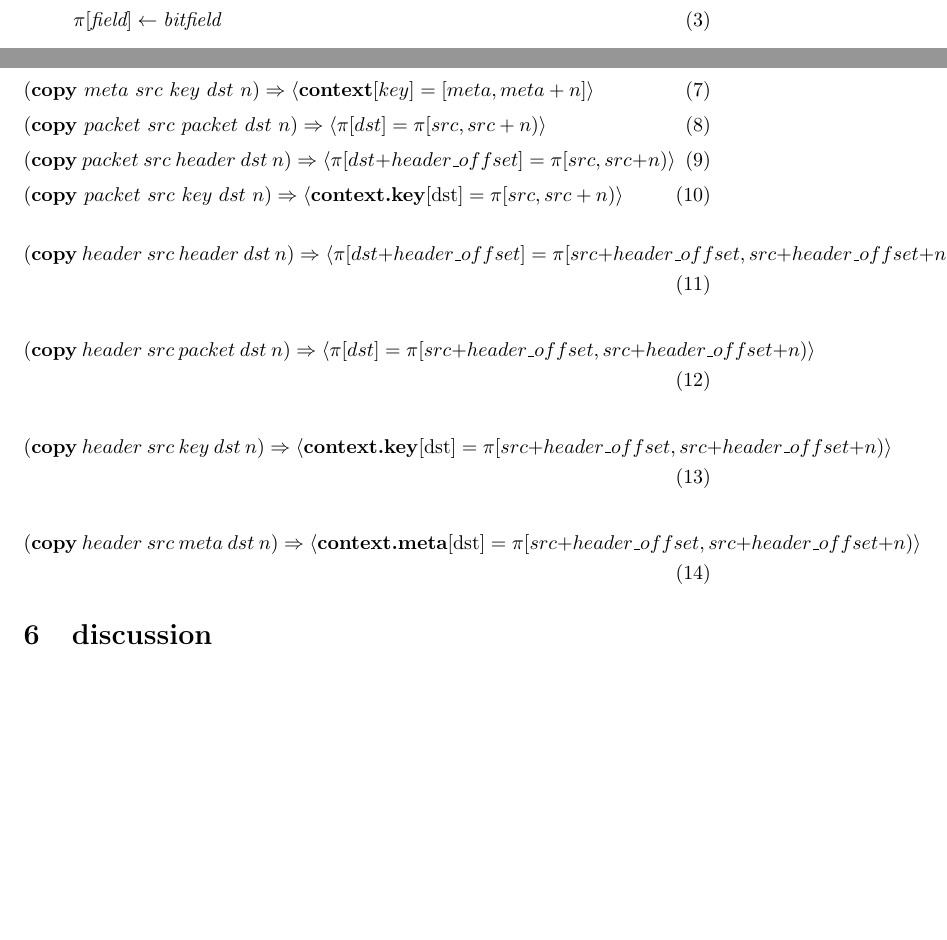
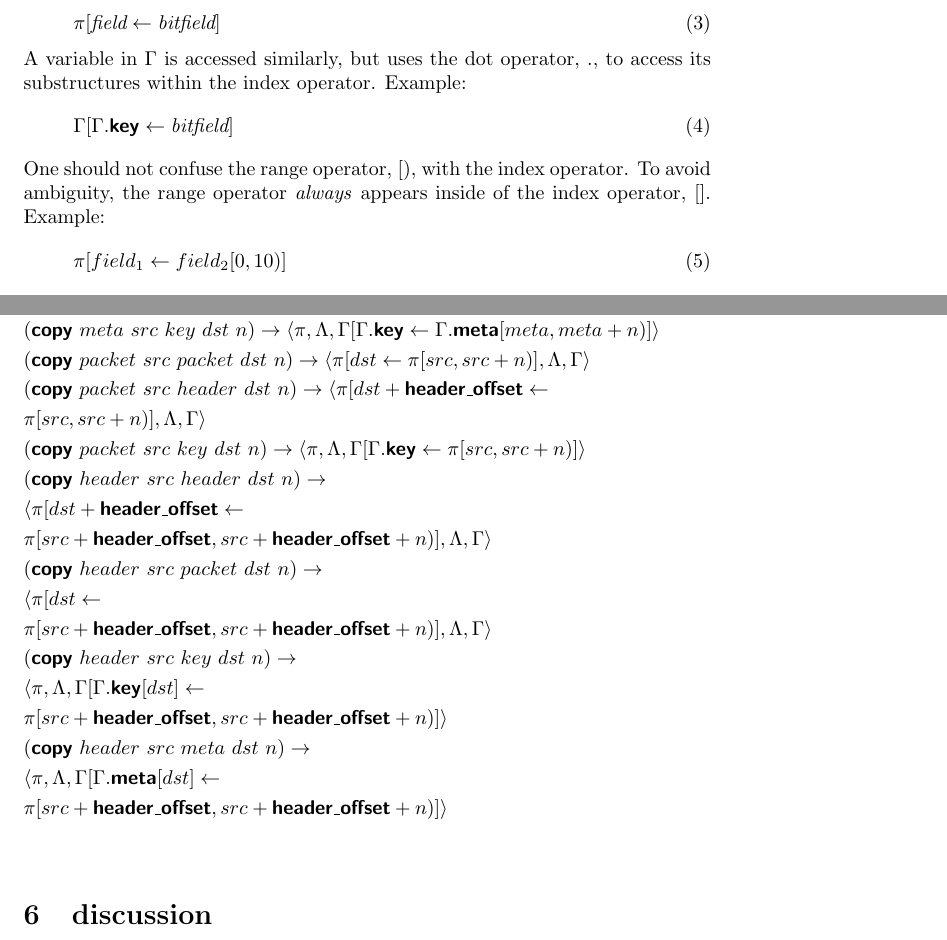
Before and after one commit to flowgrammable/pip, a LaTeX document (doc/paper.tex, which reads doc/operation.tex): two parts of pages 7 and 9 of 12 before the commit and two parts of pages 8 and 9 of 12 after it, joined at a grey line, cut at the place of the change, the shorter picture padded with empty space. Compiled offline with pdfLaTeX.

Commit message:
changed formatting of copy function

```diff
--- a/doc/operation.tex
+++ b/doc/operation.tex
@@ -18,9 +18,18 @@ A field in $\pi$ can be set to a literal value or copied from a bitfield or regi
 \end{equation}
 \begin{equation}
-  \pi[\textit{field}] \leftarrow \mathbb{r}
+  \pi[\textit{field} \leftarrow \mathbb{r}]
 \end{equation}
 \begin{equation}
-  \pi[\textit{field}] \leftarrow \textit{bitfield}
+  \pi[\textit{field} \leftarrow \textit{bitfield}]
+\end{equation}
+A variable in $\Gamma$ is accessed similarly, but uses the dot operator, ., to access its substructures within the index operator. Example:
+\begin{equation}
+  \Gamma[\Gamma.\mathct{key} \leftarrow \textit{bitfield}]
+\end{equation}
+One should not confuse the range operator, [), with the index operator. To avoid ambiguity, the range operator \textit{always} appears inside
+of the index operator, []. Example:
+\begin{equation}
+  \pi[field_1 \leftarrow field_2[0, 10)]
 \end{equation}
 
 Comments:
@@ -128,33 +125,57 @@ Definition of copy function: (move to displaymath)
-\begin{equation}
-  (\textrm{\textbf{copy}} \ meta \ src \ key \ dst \ n) \Rightarrow
-  \langle \textbf{\textrm{context}}[key] =
-          [meta, meta + n] \rangle
-\end{equation}
-\begin{equation}
-  (\textrm{\textbf{copy}} \ packet \ src \ packet \ dst \ n) \Rightarrow
-  \langle \pi[dst] = \pi[src, src + n) \rangle
-\end{equation}
-\begin{equation}
-  (\textrm{\textbf{copy}} \ packet \ src \ header \ dst \ n) \Rightarrow
-  \langle \pi[dst + header\_offset] = \pi[src, src + n) \rangle
-\end{equation}
-\begin{equation}
-  (\textrm{\textbf{copy}} \ packet \ src \ key \ dst \ n) \Rightarrow
-  \langle \textrm{\textbf{context.key}[dst]} = \pi[src, src + n) \rangle
-\end{equation}
-\begin{equation}
-  (\textrm{\textbf{copy}} \ header \ src \ header \ dst \ n) \Rightarrow
-  \langle \pi[dst + header\_offset] = \pi[src + header\_offset, src + header\_offset + n) \rangle
-\end{equation}
-\begin{equation}
-  (\textrm{\textbf{copy}} \ header \ src \ packet \ dst \ n) \Rightarrow
-  \langle \pi[dst] = \pi[src + header\_offset, src + header\_offset + n) \rangle
-\end{equation}
-\begin{equation}
-  (\textrm{\textbf{copy}} \ header \ src \ key \ dst \ n) \Rightarrow
-  \langle \textrm{\textbf{context.key}[dst]} = \pi[src + header\_offset, src + header\_offset + n) \rangle
-\end{equation}
-\begin{equation}
-  (\textrm{\textbf{copy}} \ header \ src \ meta \ dst \ n) \Rightarrow
-  \langle \textrm{\textbf{context.meta}[dst]} = \pi[src + header\_offset, src + header\_offset + n) \rangle
-\end{equation}
+\begin{mdframed}
+\begin{gather*}
+  (\mathct{copy}  \ meta \ src \ packet \ dst \ n)
+  \rightarrow
+  \langle \pi[dst \leftarrow \Gamma.\mathct{meta}[dst, dst + n)],
+  \Lambda, \Gamma \rangle
+\\
+  (\mathct{copy} \ meta \ src \ header \ dst \ n)
+  \rightarrow \\
+  \langle \pi[dst + \mathct{header\_offset} \leftarrow \Gamma.meta[dst, dst + n)],
+  \Lambda, \Gamma \rangle
+\\
+  (\mathct{copy} \ meta \ src \ key \ dst \ n)
+  \rightarrow
+  \langle \pi, \Lambda, \Gamma[\Gamma.\mathct{key} \leftarrow
+  \Gamma.\mathct{meta}[meta, meta + n)] \rangle
+\\
+  (\mathct{copy} \ packet \ src \ packet \ dst \ n)
+  \rightarrow
+  \langle \pi[dst \leftarrow \pi[src, src + n)], \Lambda, \Gamma \rangle
+\\
+  (\mathct{copy} \ packet \ src \ header \ dst \ n)
+  \rightarrow
+  \langle \pi[dst + \mathct{header\_offset} \leftarrow \\
+  \pi[src, src + n)],
+  \Lambda, \Gamma \rangle
+\\
+  (\mathct{copy} \ packet \ src \ key \ dst \ n)
+  \rightarrow
+  \langle \pi, \Lambda, \Gamma[\Gamma.\mathct{key} \leftarrow \pi[src, src + n)]
+  \rangle
+\\
+  (\mathct{copy} \ header \ src \ header \ dst \ n)
+  \rightarrow \\
+  \langle \pi[dst + \mathct{header\_offset} \leftarrow \\
+  \pi[src + \mathct{header\_offset}, src + \mathct{header\_offset} + n)],
+  \Lambda, \Gamma \rangle
+\\
+  (\mathct{copy} \ header \ src \ packet \ dst \ n)
+  \rightarrow \\
+  \langle \pi[dst \leftarrow \\
+  \pi[src + \mathct{header\_offset}, src +
+  \mathct{header\_offset} + n)], \Lambda, \Gamma \rangle
+\\
+  (\mathct{copy} \ header \ src \ key \ dst \ n)
+  \rightarrow \\
+  \langle \pi, \Lambda, \Gamma[\Gamma.\mathct{key}[dst] \leftarrow \\
+  \pi[src +
+  \mathct{header\_offset}, src + \mathct{header\_offset} + n)] \rangle
+\\
+  (\mathct{copy} \ header \ src \ meta \ dst \ n)
+  \rightarrow \\
+  \langle \pi, \Lambda, \Gamma[\Gamma.\mathct{meta}[dst] \leftarrow \\
+  \pi[src +
+  \mathct{header\_offset}, src + \mathct{header\_offset} + n)] \rangle
+\end{gather*}
+\end{mdframed}
```
Also changed, not shown: doc/operation.tex (24 more changed lines).
